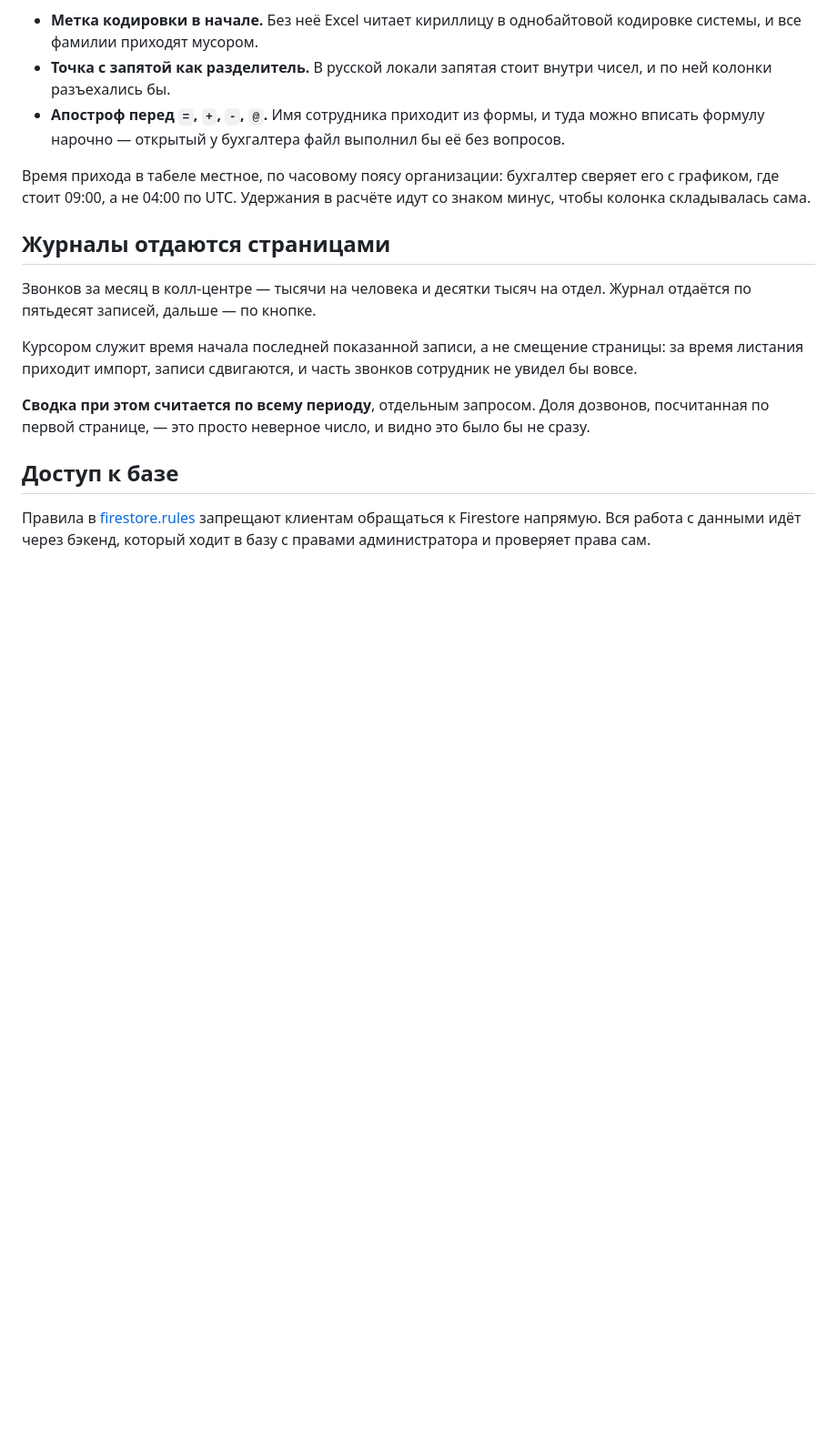
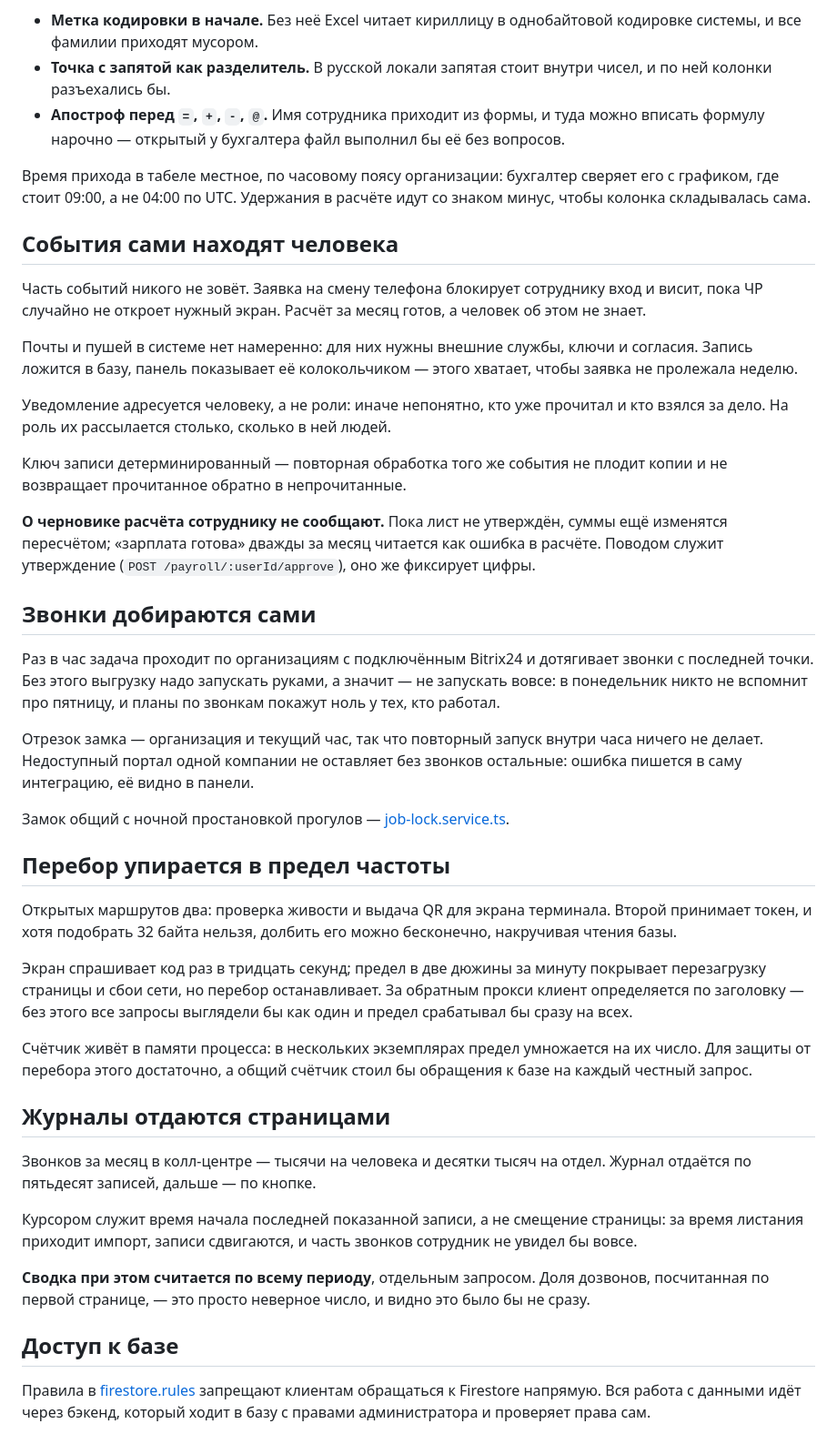
Before and after one commit to adiletpn/CorpsolApp, a Markdown page: README.md, the part around one of its changes. Shown at 91% size. Drawn GitHub-style; blank space fills up the shorter version.

Commit message:
docs: уведомления, автоимпорт звонков и предел частоты

```diff
--- a/README.md
+++ b/README.md
@@ -225,6 +225,58 @@ npm test -w @corpsol/api
 сверяет его с графиком, где стоит 09:00, а не 04:00 по UTC. Удержания
 в расчёте идут со знаком минус, чтобы колонка складывалась сама.
 
+## События сами находят человека
+
+Часть событий никого не зовёт. Заявка на смену телефона блокирует
+сотруднику вход и висит, пока ЧР случайно не откроет нужный экран.
+Расчёт за месяц готов, а человек об этом не знает.
+
+Почты и пушей в системе нет намеренно: для них нужны внешние службы,
+ключи и согласия. Запись ложится в базу, панель показывает её
+колокольчиком — этого хватает, чтобы заявка не пролежала неделю.
+
+Уведомление адресуется человеку, а не роли: иначе непонятно, кто уже
+прочитал и кто взялся за дело. На роль их рассылается столько, сколько
+в ней людей.
+
+Ключ записи детерминированный — повторная обработка того же события
+не плодит копии и не возвращает прочитанное обратно в непрочитанные.
+
+**О черновике расчёта сотруднику не сообщают.** Пока лист не утверждён,
+суммы ещё изменятся пересчётом; «зарплата готова» дважды за месяц
+читается как ошибка в расчёте. Поводом служит утверждение
+(`POST /payroll/:userId/approve`), оно же фиксирует цифры.
+
+## Звонки добираются сами
+
+Раз в час задача проходит по организациям с подключённым Bitrix24 и
+дотягивает звонки с последней точки. Без этого выгрузку надо запускать
+руками, а значит — не запускать вовсе: в понедельник никто не вспомнит
+про пятницу, и планы по звонкам покажут ноль у тех, кто работал.
+
+Отрезок замка — организация и текущий час, так что повторный запуск
+внутри часа ничего не делает. Недоступный портал одной компании не
+оставляет без звонков остальные: ошибка пишется в саму интеграцию,
+её видно в панели.
+
+Замок общий с ночной простановкой прогулов — [job-lock.service.ts](apps/api/src/common/jobs/job-lock.service.ts).
+
+## Перебор упирается в предел частоты
+
+Открытых маршрутов два: проверка живости и выдача QR для экрана
+терминала. Второй принимает токен, и хотя подобрать 32 байта нельзя,
+долбить его можно бесконечно, накручивая чтения базы.
+
+Экран спрашивает код раз в тридцать секунд; предел в две дюжины
+за минуту покрывает перезагрузку страницы и сбои сети, но перебор
+останавливает. За обратным прокси клиент определяется по заголовку —
+без этого все запросы выглядели бы как один и предел срабатывал бы
+сразу на всех.
+
+Счётчик живёт в памяти процесса: в нескольких экземплярах предел
+умножается на их число. Для защиты от перебора этого достаточно,
+а общий счётчик стоил бы обращения к базе на каждый честный запрос.
+
 ## Журналы отдаются страницами
 
 Звонков за месяц в колл-центре — тысячи на человека и десятки тысяч
```
Also changed, not shown: other parts of README.md (+3 -2 lines).
